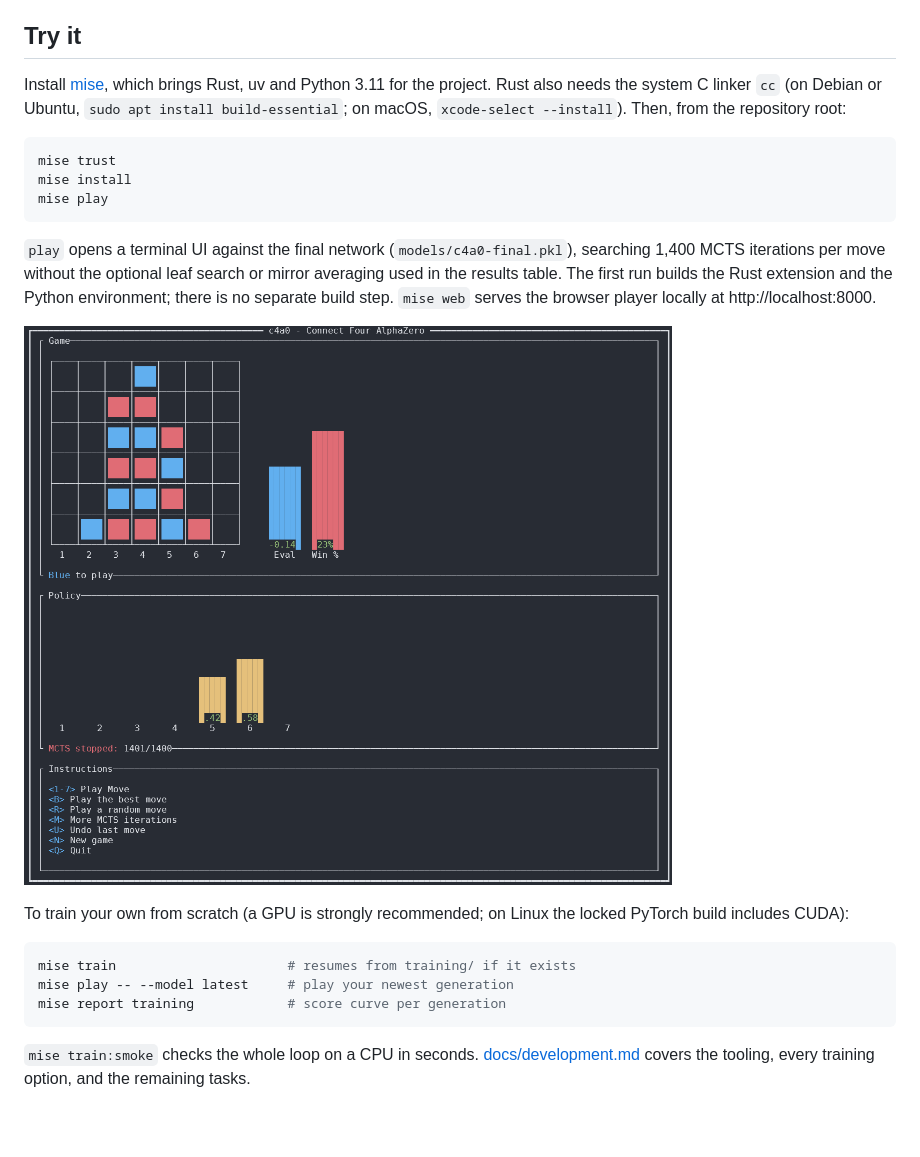
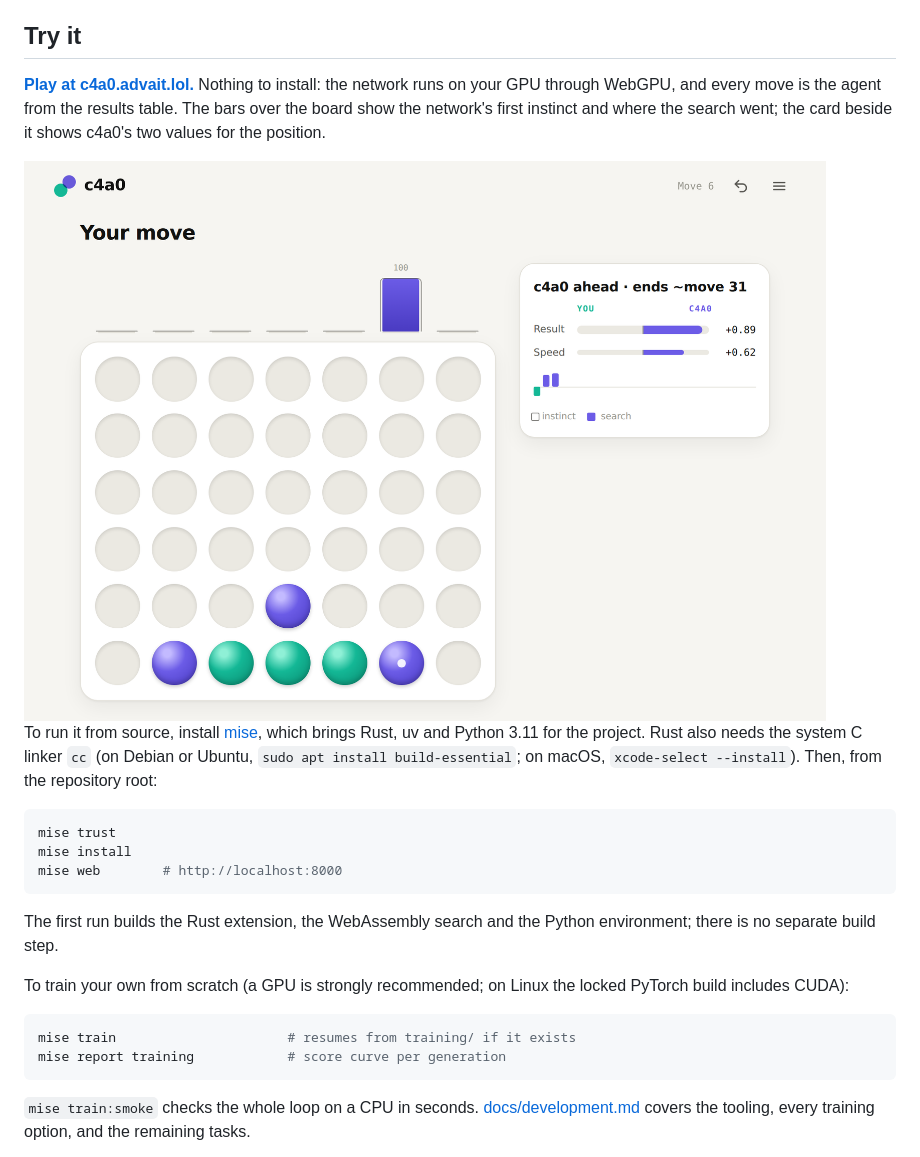
Before and after one commit to advait/c4a0, a Markdown page: README.md, the part around the change. GitHub-like rendering; pictures changed too: images/tui.png (deleted), images/web-light.png (added); blank space fills up the shorter version.

Commit message:
Show the browser player in the README instead of the terminal UI
Goal: the README's first way to play is the one anyone can use, c4a0.advait.lol.

"Try it" now leads with the live link and a light and dark screenshot of the player mid-game,
then `mise web` for running it from source. The terminal UI screenshot and its play commands
leave the README; docs/development.md still documents `mise play`.

Co-Authored-By: Claude Opus 5.5 <noreply@anthropic.com>

````diff
--- a/README.md
+++ b/README.md
@@ -35,23 +35,27 @@ The test split played no part in any decision. Most of the remaining misses are
 
 ## Try it
 
-Install [mise](https://mise.jdx.dev/getting-started.html), which brings Rust, uv and Python 3.11 for the project. Rust also needs the system C linker `cc` (on Debian or Ubuntu, `sudo apt install build-essential`; on macOS, `xcode-select --install`). Then, from the repository root:
+**[Play at c4a0.advait.lol.](https://c4a0.advait.lol)** Nothing to install: the network runs on your GPU through WebGPU, and every move is the agent from the results table. The bars over the board show the network's first instinct and where the search went; the card beside it shows c4a0's two values for the position.
+
+<picture>
+  <source media="(prefers-color-scheme: dark)" srcset="images/web-dark.png">
+  <img alt="The browser player six moves into a game. Bars over the board show c4a0's last search put all its visits on column 6. Beside the board, c4a0's evaluation reads c4a0 ahead, game ends around move 31, with its expected result at +0.89 and its speed-adjusted value at +0.62." src="images/web-light.png">
+</picture>
+
+To run it from source, install [mise](https://mise.jdx.dev/getting-started.html), which brings Rust, uv and Python 3.11 for the project. Rust also needs the system C linker `cc` (on Debian or Ubuntu, `sudo apt install build-essential`; on macOS, `xcode-select --install`). Then, from the repository root:
 
 ```sh
 mise trust
 mise install
-mise play
+mise web        # http://localhost:8000
 ```
 
-`play` opens a terminal UI against the final network (`models/c4a0-final.pkl`), searching 1,400 MCTS iterations per move without the optional leaf search or mirror averaging used in the results table. The first run builds the Rust extension and the Python environment; there is no separate build step. `mise web` serves the browser player locally at http://localhost:8000.
-
-![Terminal UI](images/tui.png)
+The first run builds the Rust extension, the WebAssembly search and the Python environment; there is no separate build step.
 
 To train your own from scratch (a GPU is strongly recommended; on Linux the locked PyTorch build includes CUDA):
 
 ```sh
 mise train                      # resumes from training/ if it exists
-mise play -- --model latest     # play your newest generation
 mise report training            # score curve per generation
 ```
 
````
Also changed, not shown: images/web-dark.png (added).
